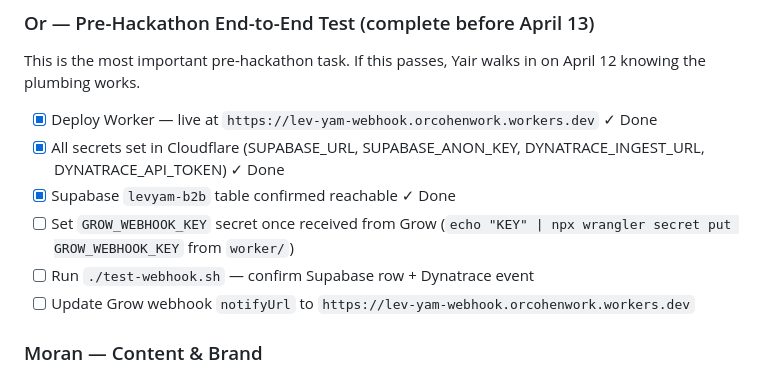
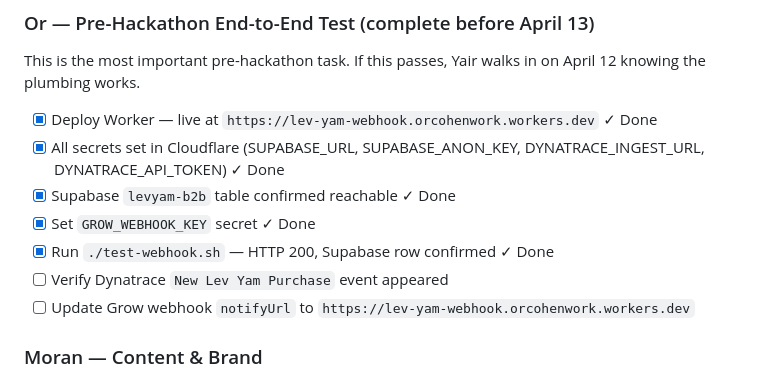
Before and after one commit to OrCoAI/lev-yam-b2b, a Markdown page: README.md, the part around the change. GitHub-like rendering.

Commit message:
Mark E2E test complete — Worker + Supabase flow verified
- GROW_WEBHOOK_KEY set
- test-webhook.sh returned HTTP 200
- Supabase row confirmed (Or Test, 10 NIS, Company Offsite Day)
- Pending: Dynatrace event check + Grow notifyUrl update

Co-Authored-By: Claude Sonnet 4.6 <noreply@anthropic.com>

```diff
--- a/README.md
+++ b/README.md
@@ -114,8 +114,9 @@ This is the most important pre-hackathon task. If this passes, Yair walks in on
 - [x] Deploy Worker — live at `https://lev-yam-webhook.orcohenwork.workers.dev` ✓ Done
 - [x] All secrets set in Cloudflare (SUPABASE_URL, SUPABASE_ANON_KEY, DYNATRACE_INGEST_URL, DYNATRACE_API_TOKEN) ✓ Done
 - [x] Supabase `levyam-b2b` table confirmed reachable ✓ Done
-- [ ] Set `GROW_WEBHOOK_KEY` secret once received from Grow (`echo "KEY" | npx wrangler secret put GROW_WEBHOOK_KEY` from `worker/`)
-- [ ] Run `./test-webhook.sh` — confirm Supabase row + Dynatrace event
+- [x] Set `GROW_WEBHOOK_KEY` secret ✓ Done
+- [x] Run `./test-webhook.sh` — HTTP 200, Supabase row confirmed ✓ Done
+- [ ] Verify Dynatrace `New Lev Yam Purchase` event appeared
 - [ ] Update Grow webhook `notifyUrl` to `https://lev-yam-webhook.orcohenwork.workers.dev`
 
 ### Moran — Content & Brand
```
